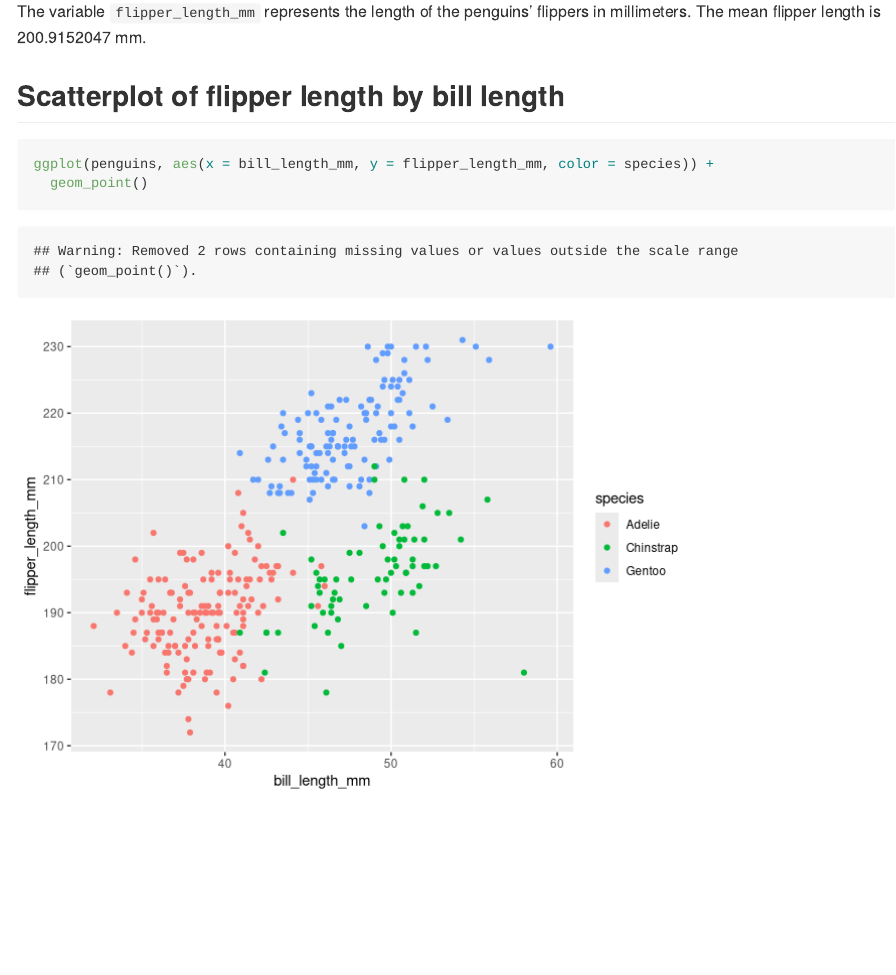
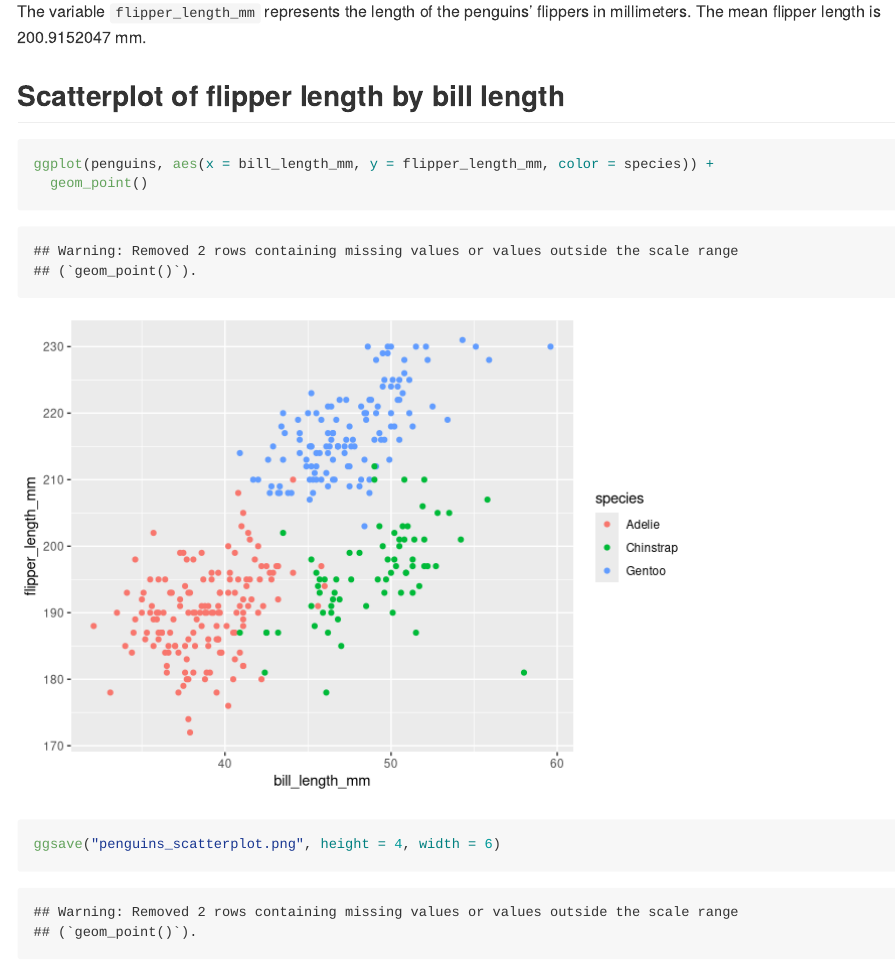
Before and after one commit to sd3730/p8105_hw1_sd3730, an R Markdown document (p8105_hw1_sd3730.Rmd): the page in a window 1100 px wide, from 480 px down. Rendered offline with R 4.5, knitr and Pandoc, with nearby package versions.

Commit message:
export penguin_scatterplot in .png to project directory

````diff
--- a/p8105_hw1_sd3730.Rmd
+++ b/p8105_hw1_sd3730.Rmd
@@ -25,4 +25,5 @@ The variable `flipper_length_mm` represents the length of the penguins' flippers
 ```{r yx_scatter}
 ggplot(penguins, aes(x = bill_length_mm, y = flipper_length_mm, color = species)) +
   geom_point()
+ggsave("penguins_scatterplot.png", height = 4, width = 6)
 ```
````
